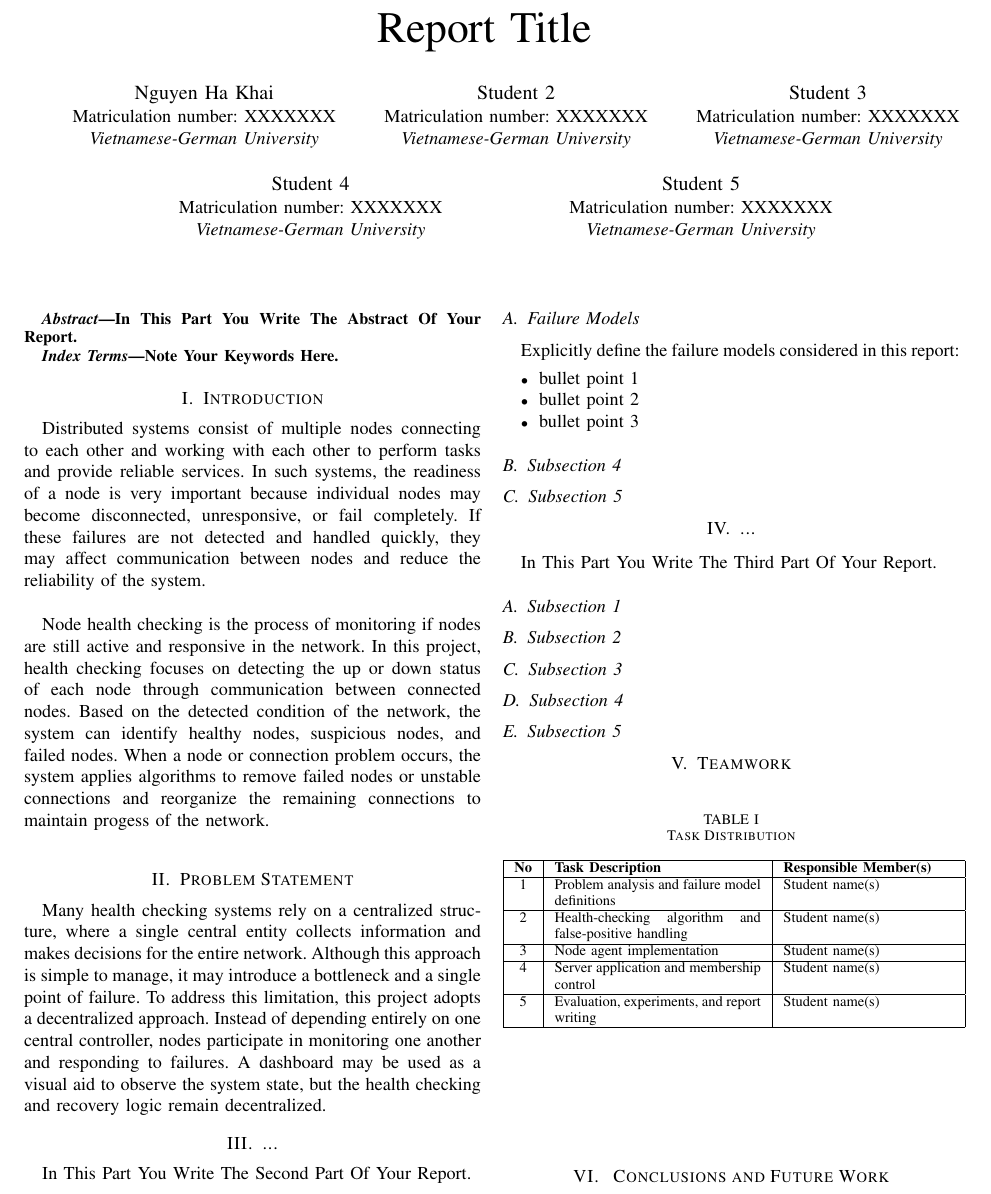
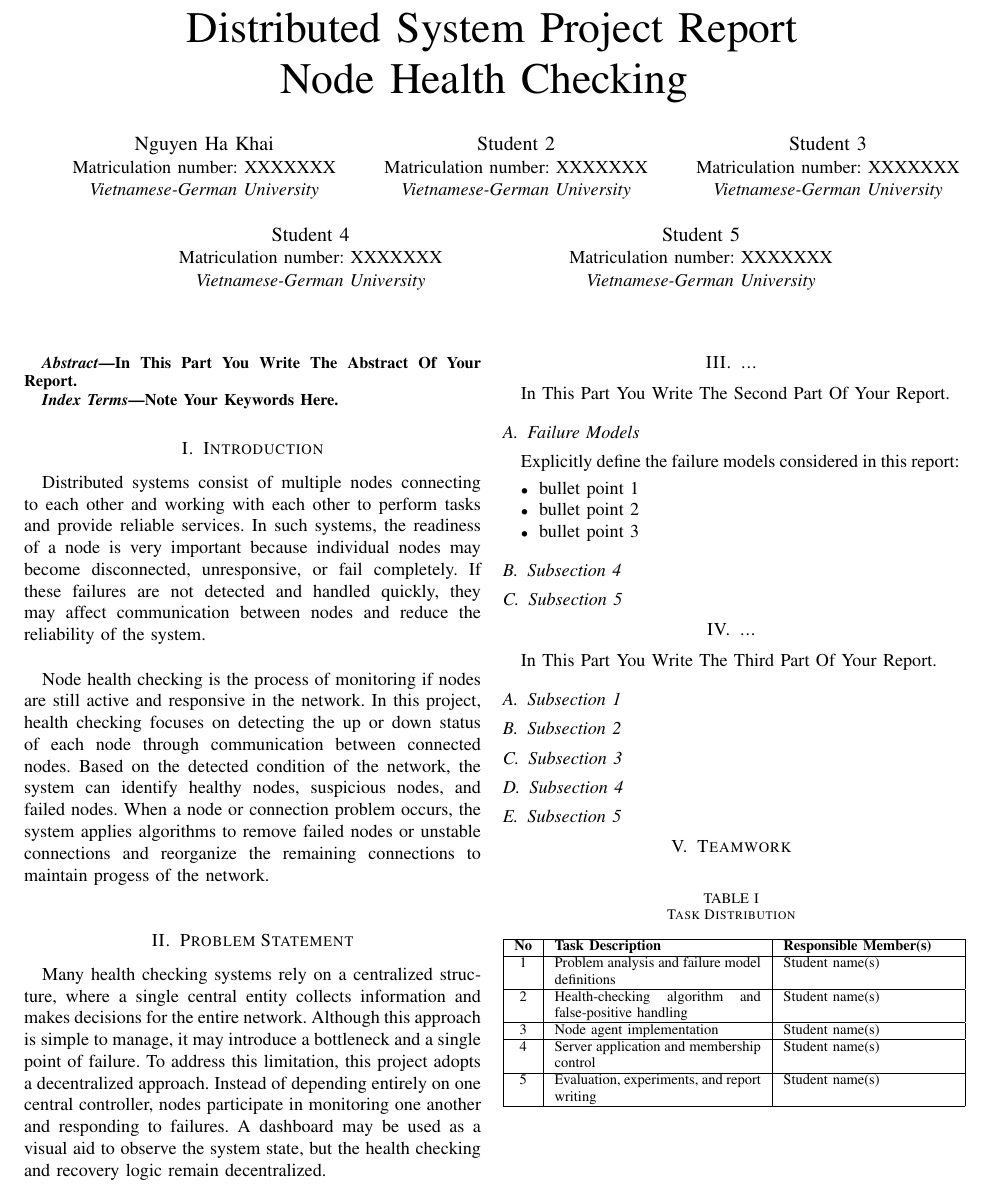
Before and after one commit to Quanninh/Node-Health-Checking, a LaTeX paper (document/main.tex): part of page 1 of 2, cut at the place of the change. Compiled offline with pdfLaTeX.

Commit message:
Title Rename

```diff
--- a/document/main.tex
+++ b/document/main.tex
@@ -22,7 +22,10 @@
 
 \begin{document}
 
-\title{Report Title
+\title{
+Distributed System Project Report
+
+Node Health Checking
 \thanks{}
 }
 
```
